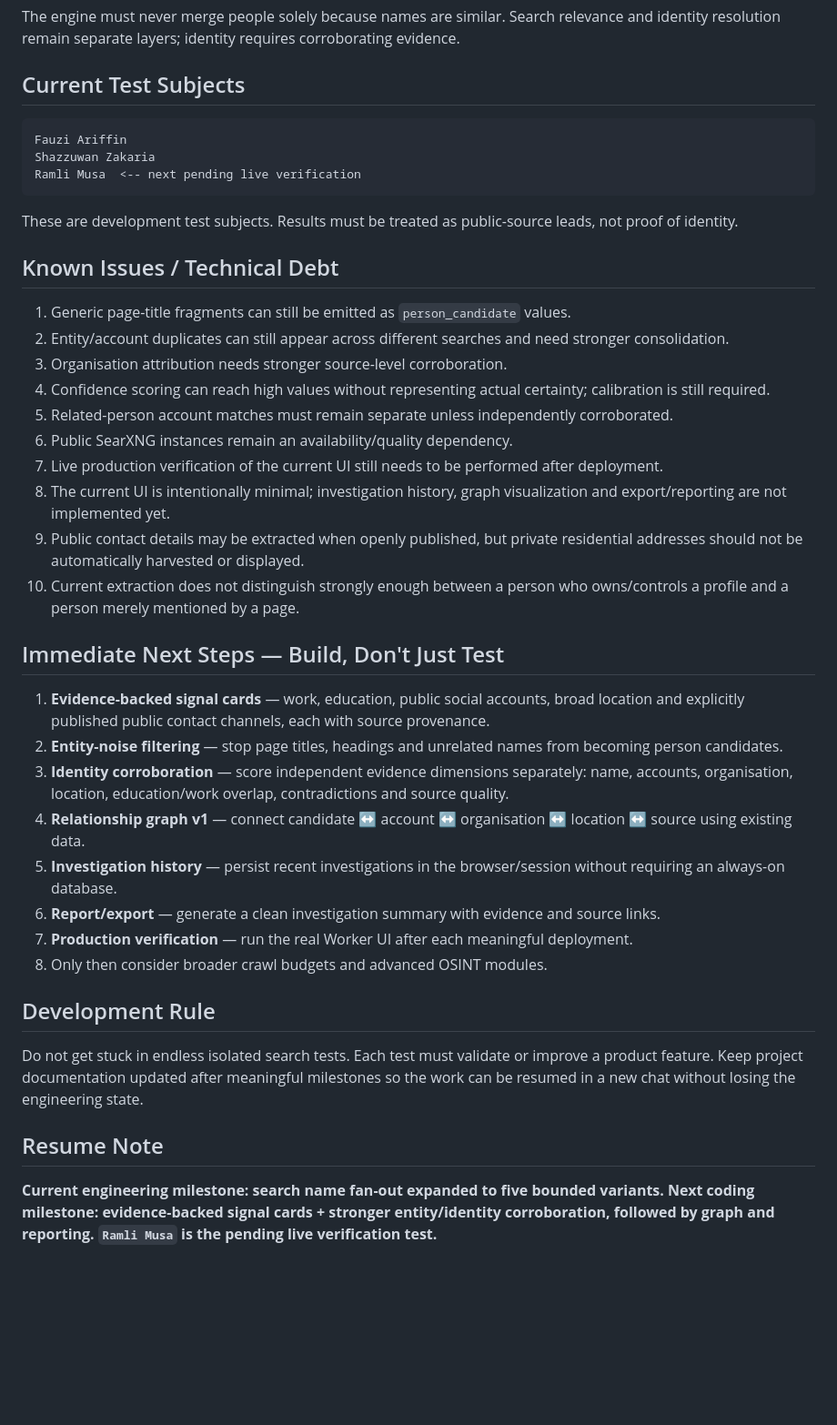
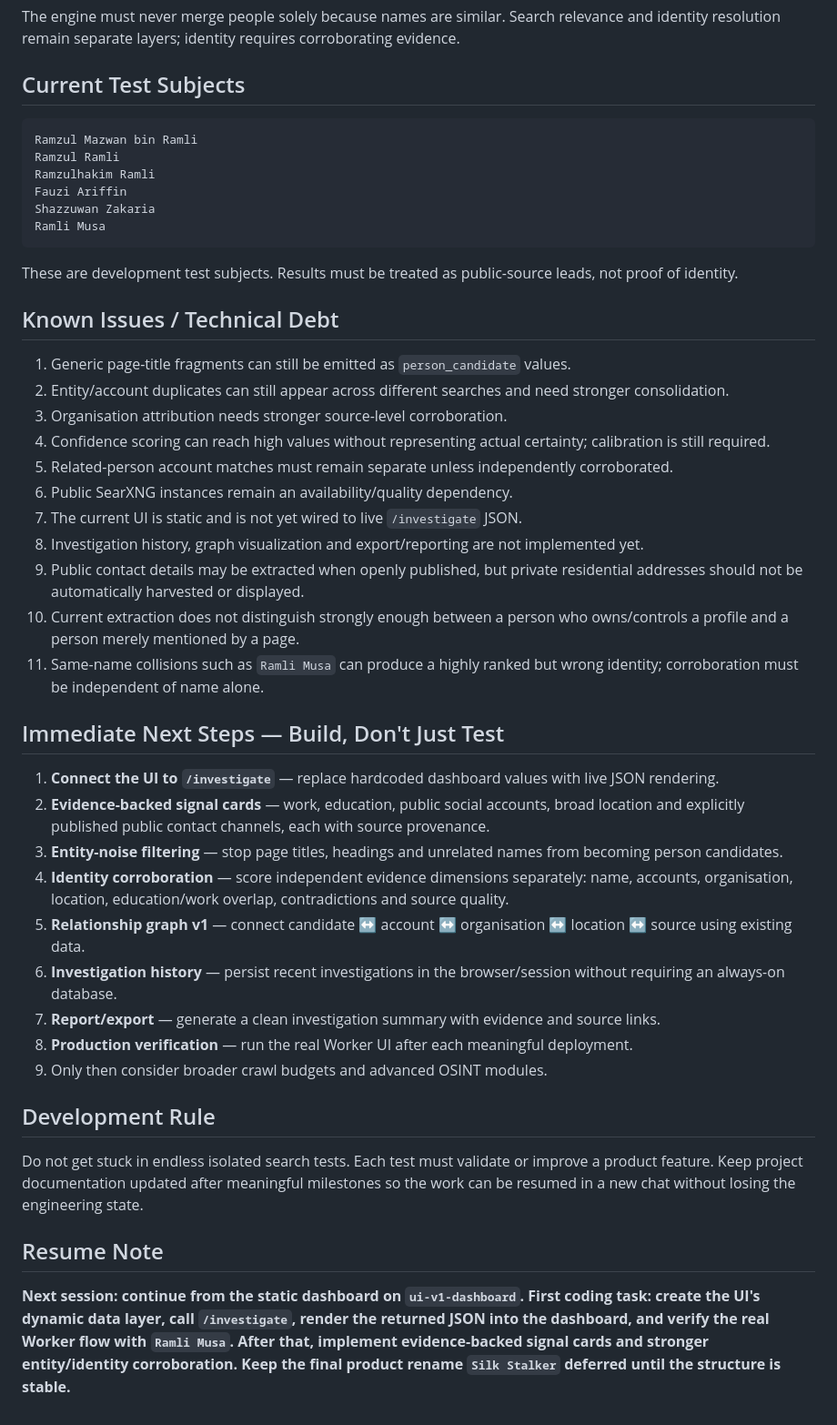
Before and after one commit to ramzulramli/free-osint-explorer, a Markdown page: PROJECT_STATUS.md, the part around one of its changes. Shown at 91% size. Drawn GitHub-style; blank space fills up the shorter version.

````diff
--- a/PROJECT_STATUS.md
+++ b/PROJECT_STATUS.md
@@ -146,9 +191,12 @@ The engine must never merge people solely because names are similar. Search rele
 ## Current Test Subjects
 
 ```text
+Ramzul Mazwan bin Ramli
+Ramzul Ramli
+Ramzulhakim Ramli
 Fauzi Ariffin
 Shazzuwan Zakaria
-Ramli Musa  <-- next pending live verification
+Ramli Musa
 ```
 
 These are development test subjects. Results must be treated as public-source leads, not proof of identity.
@@ -161,21 +209,23 @@ These are development test subjects. Results must be treated as public-source le
 4. Confidence scoring can reach high values without representing actual certainty; calibration is still required.
 5. Related-person account matches must remain separate unless independently corroborated.
 6. Public SearXNG instances remain an availability/quality dependency.
-7. Live production verification of the current UI still needs to be performed after deployment.
-8. The current UI is intentionally minimal; investigation history, graph visualization and export/reporting are not implemented yet.
+7. The current UI is static and is not yet wired to live `/investigate` JSON.
+8. Investigation history, graph visualization and export/reporting are not implemented yet.
 9. Public contact details may be extracted when openly published, but private residential addresses should not be automatically harvested or displayed.
 10. Current extraction does not distinguish strongly enough between a person who owns/controls a profile and a person merely mentioned by a page.
+11. Same-name collisions such as `Ramli Musa` can produce a highly ranked but wrong identity; corroboration must be independent of name alone.
 
 ## Immediate Next Steps — Build, Don't Just Test
 
-1. **Evidence-backed signal cards** — work, education, public social accounts, broad location and explicitly published public contact channels, each with source provenance.
-2. **Entity-noise filtering** — stop page titles, headings and unrelated names from becoming person candidates.
-3. **Identity corroboration** — score independent evidence dimensions separately: name, accounts, organisation, location, education/work overlap, contradictions and source quality.
-4. **Relationship graph v1** — connect candidate ↔ account ↔ organisation ↔ location ↔ source using existing data.
-5. **Investigation history** — persist recent investigations in the browser/session without requiring an always-on database.
-6. **Report/export** — generate a clean investigation summary with evidence and source links.
-7. **Production verification** — run the real Worker UI after each meaningful deployment.
-8. Only then consider broader crawl budgets and advanced OSINT modules.
+1. **Connect the UI to `/investigate`** — replace hardcoded dashboard values with live JSON rendering.
+2. **Evidence-backed signal cards** — work, education, public social accounts, broad location and explicitly published public contact channels, each with source provenance.
+3. **Entity-noise filtering** — stop page titles, headings and unrelated names from becoming person candidates.
+4. **Identity corroboration** — score independent evidence dimensions separately: name, accounts, organisation, location, education/work overlap, contradictions and source quality.
+5. **Relationship graph v1** — connect candidate ↔ account ↔ organisation ↔ location ↔ source using existing data.
+6. **Investigation history** — persist recent investigations in the browser/session without requiring an always-on database.
+7. **Report/export** — generate a clean investigation summary with evidence and source links.
+8. **Production verification** — run the real Worker UI after each meaningful deployment.
+9. Only then consider broader crawl budgets and advanced OSINT modules.
 
 ## Development Rule
 
@@ -183,4 +233,4 @@ Do not get stuck in endless isolated search tests. Each test must validate or im
 
 ## Resume Note
 
-**Current engineering milestone: search name fan-out expanded to five bounded variants. Next coding milestone: evidence-backed signal cards + stronger entity/identity corroboration, followed by graph and reporting. `Ramli Musa` is the pending live verification test.**
+**Next session: continue from the static dashboard on `ui-v1-dashboard`. First coding task: create the UI's dynamic data layer, call `/investigate`, render the returned JSON into the dashboard, and verify the real Worker flow with `Ramli Musa`. After that, implement evidence-backed signal cards and stronger entity/identity corroboration. Keep the final product rename `Silk Stalker` deferred until the structure is stable.**
````
Also changed, not shown: other parts of PROJECT_STATUS.md (+69 -24 lines).
